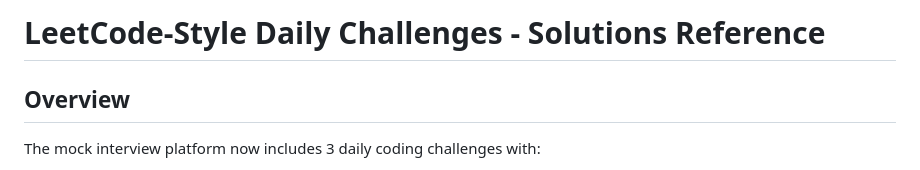
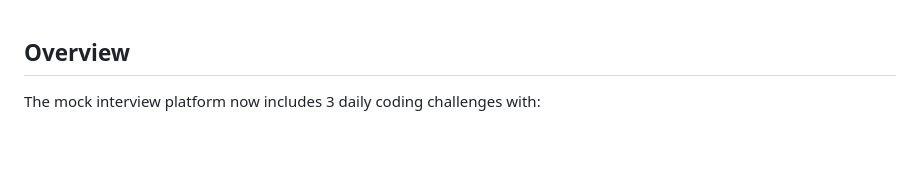
Before and after one commit to Manish909-max/PBL_ML_PROJECT, a Markdown page: DAILY_CHALLENGES_README.md, the part around the change. Rendered like a GitHub page; blank space fills up the shorter version.

```diff
--- a/DAILY_CHALLENGES_README.md
+++ b/DAILY_CHALLENGES_README.md
@@ -1,4 +1,4 @@
-# LeetCode-Style Daily Challenges - Solutions Reference
+
 
 ## Overview
 The mock interview platform now includes 3 daily coding challenges with:
```
